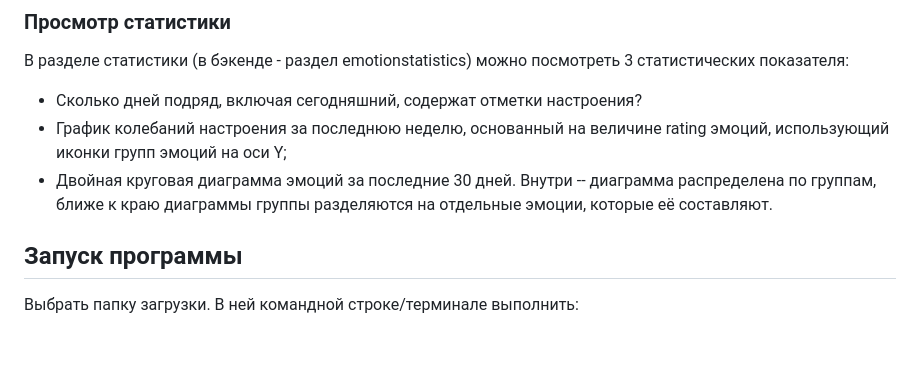
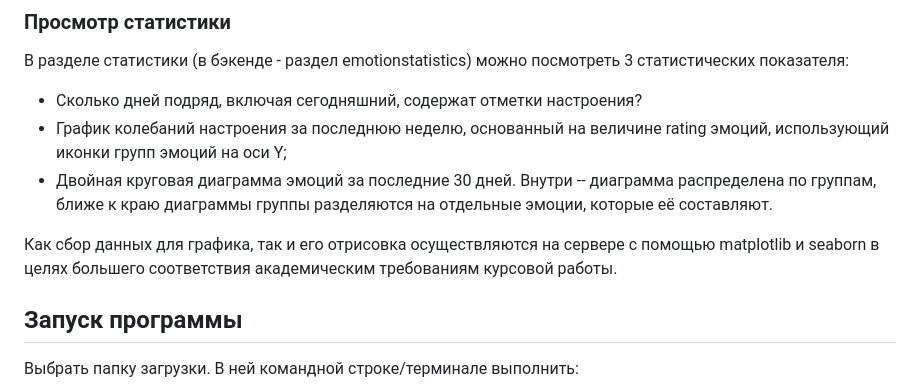
Before and after one commit to MavlinTheGreat/SelineMoodDiaryWEB, a Markdown page: README.md, the part around the change. GitHub-like rendering; blank space fills up the shorter version.

````diff
--- a/README.md
+++ b/README.md
@@ -67,6 +67,8 @@
 + График колебаний настроения за последнюю неделю, основанный на величине rating эмоций, использующий иконки групп эмоций на оси Y;
 + Двойная круговая диаграмма эмоций за последние 30 дней. Внутри -- диаграмма распределена по группам, ближе к краю диаграммы группы разделяются на отдельные эмоции, которые её составляют.
 
+Как сбор данных для графика, так и его отрисовка осуществляются на сервере с помощью matplotlib и seaborn в целях большего соответствия академическим требованиям курсовой работы.
+
 ## Запуск программы
 Выбрать папку загрузки. В ней командной строке/терминале выполнить:
 ```git
````
